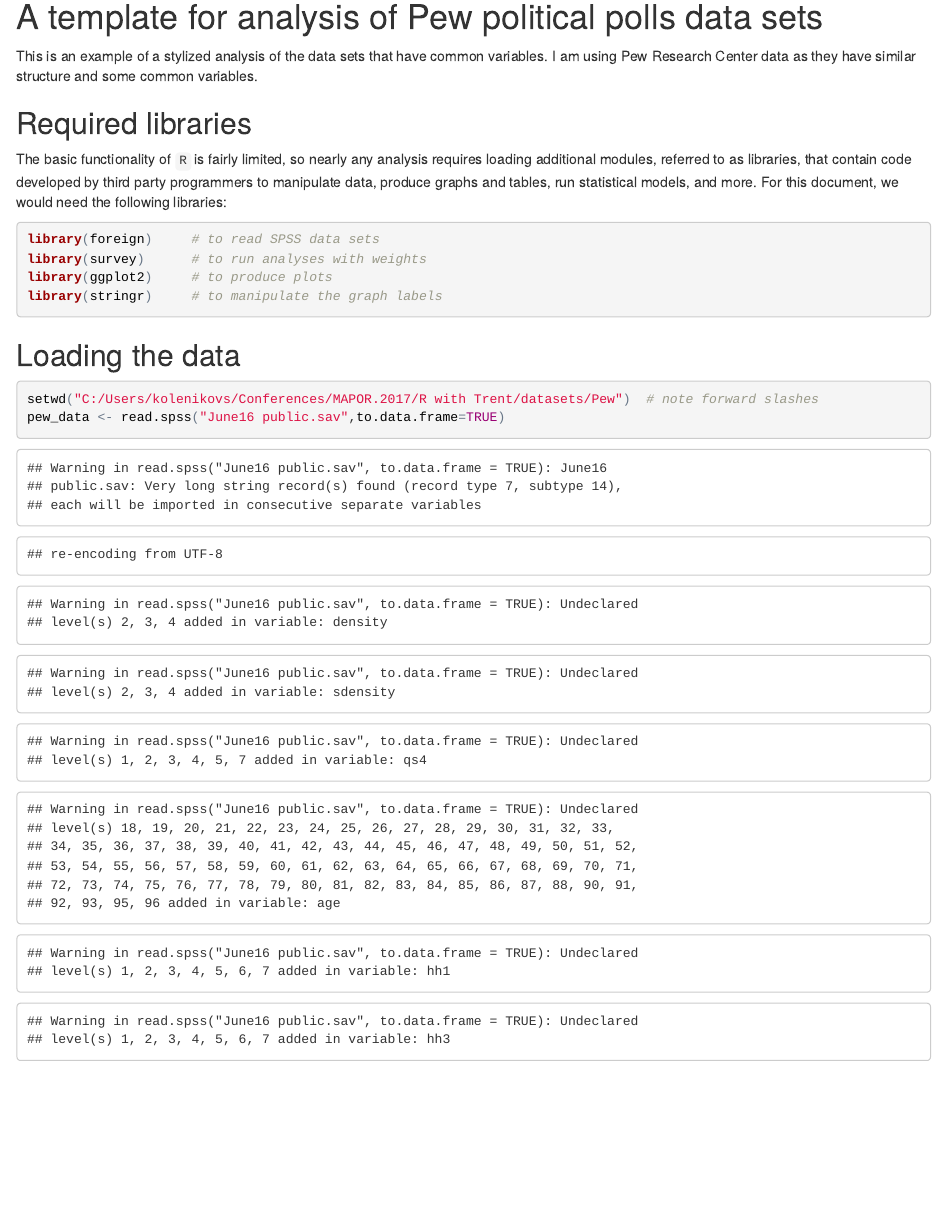
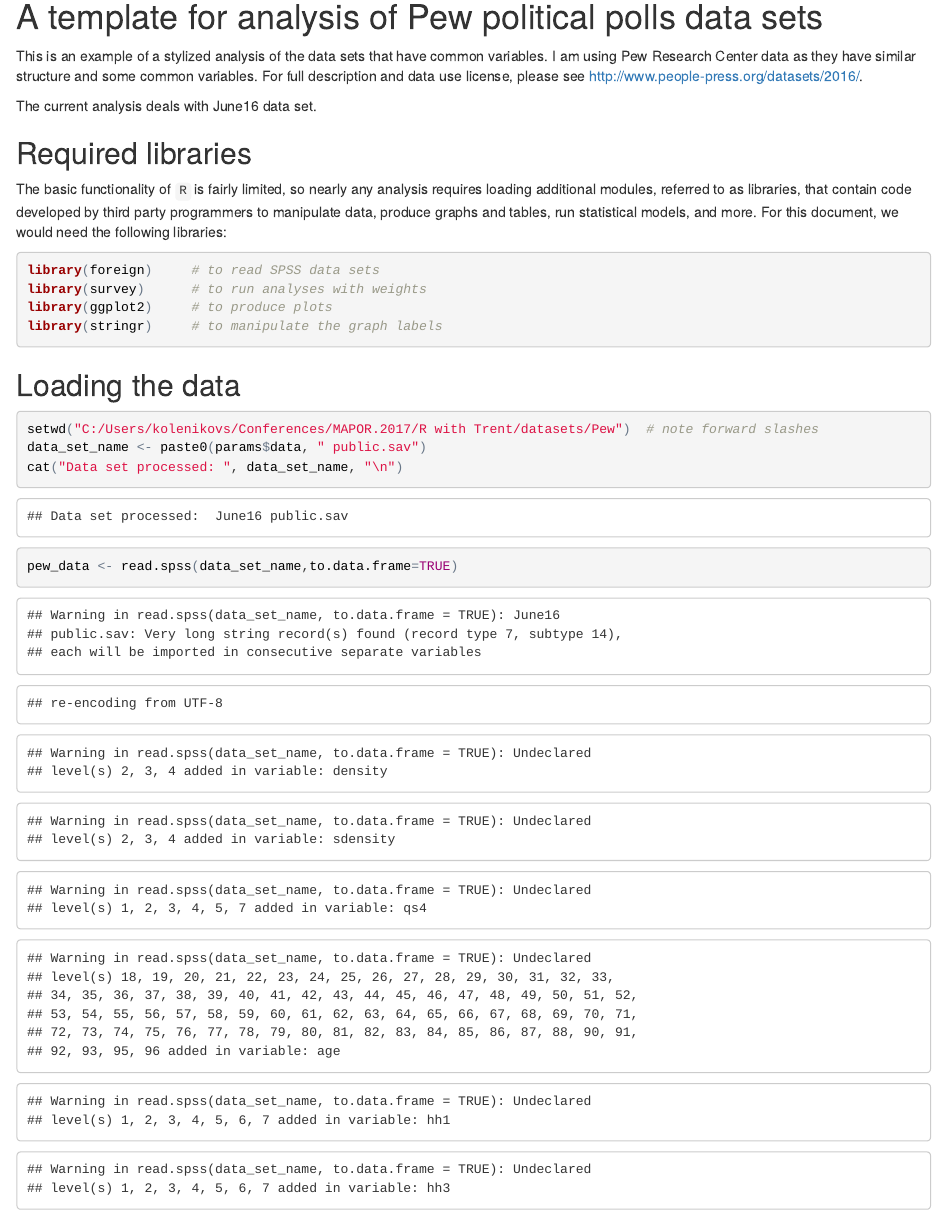
Before and after one commit to skolenik/MAPOR17Rhour, an R Markdown document (Datasets/Pew/Pew-markdown.Rmd): the page in a window 1100 px wide, from 140 px down. The pictures show the output file Datasets/Pew/Pew-markdown.html that the author committed with the source, opened offline.

Commit message:
Pew markdown files are better parameterized
File names are now passed as params$data.

````diff
--- a/Datasets/Pew/Pew-markdown.Rmd
+++ b/Datasets/Pew/Pew-markdown.Rmd
@@ -3,6 +3,8 @@ title: "Pew data set"
 author: "Stas Kolenikov"
 date: "October 24, 2017"
 output: html_document
+params:
+  data: June16
 ---
 
 ```{r setup, include=FALSE}
@@ -13,6 +15,9 @@ knitr::opts_chunk$set(echo = TRUE)
 
 This is an example of a stylized analysis of the data sets that have common variables.
 I am using Pew Research Center data as they have similar structure and some common variables.
+For full description and data use license, please see <http://www.people-press.org/datasets/2016/>.
+
+The current analysis deals with `r params$data` data set.
 
 ## Required libraries
 
@@ -32,7 +37,9 @@ library(stringr)     # to manipulate the graph labels
 
 ```{r usespss}
 setwd("C:/Users/kolenikovs/Conferences/MAPOR.2017/R with Trent/datasets/Pew")  # note forward slashes
-pew_data <- read.spss("June16 public.sav",to.data.frame=TRUE)
+data_set_name <- paste0(params$data, " public.sav")
+cat("Data set processed: ", data_set_name, "\n")
+pew_data <- read.spss(data_set_name,to.data.frame=TRUE)
 ```
 
 As we see from the warning output, not everything in R is fully compatible with SPSS.
````
Also changed, not shown: Datasets/Pew/Pew-markdown.html.
